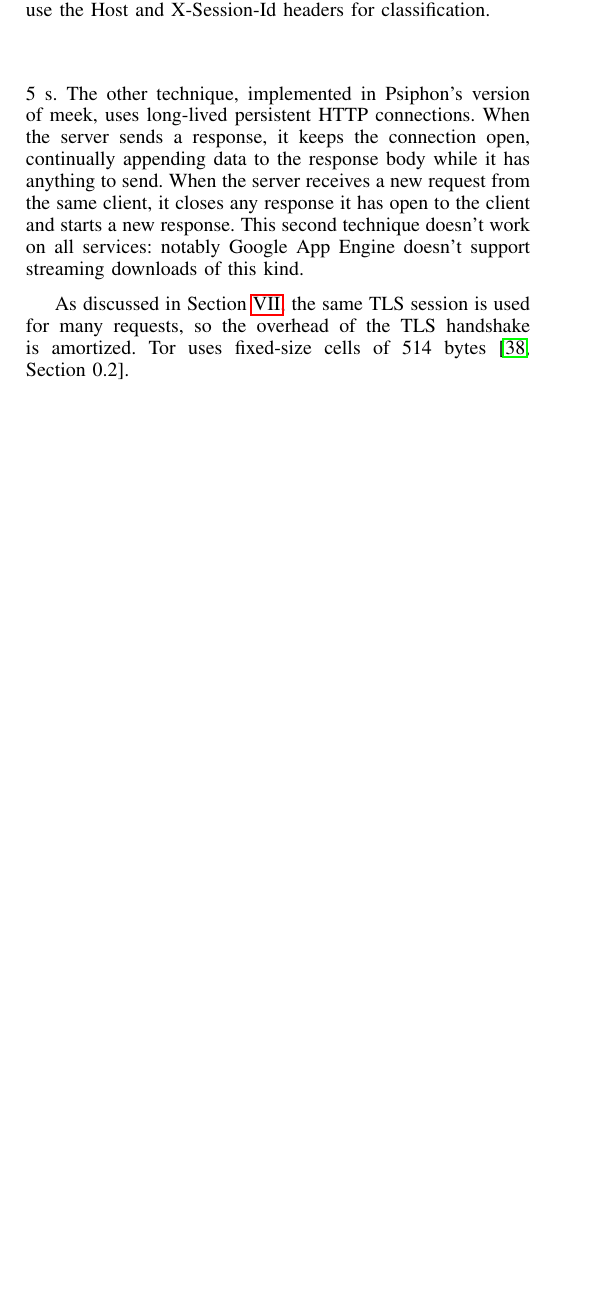
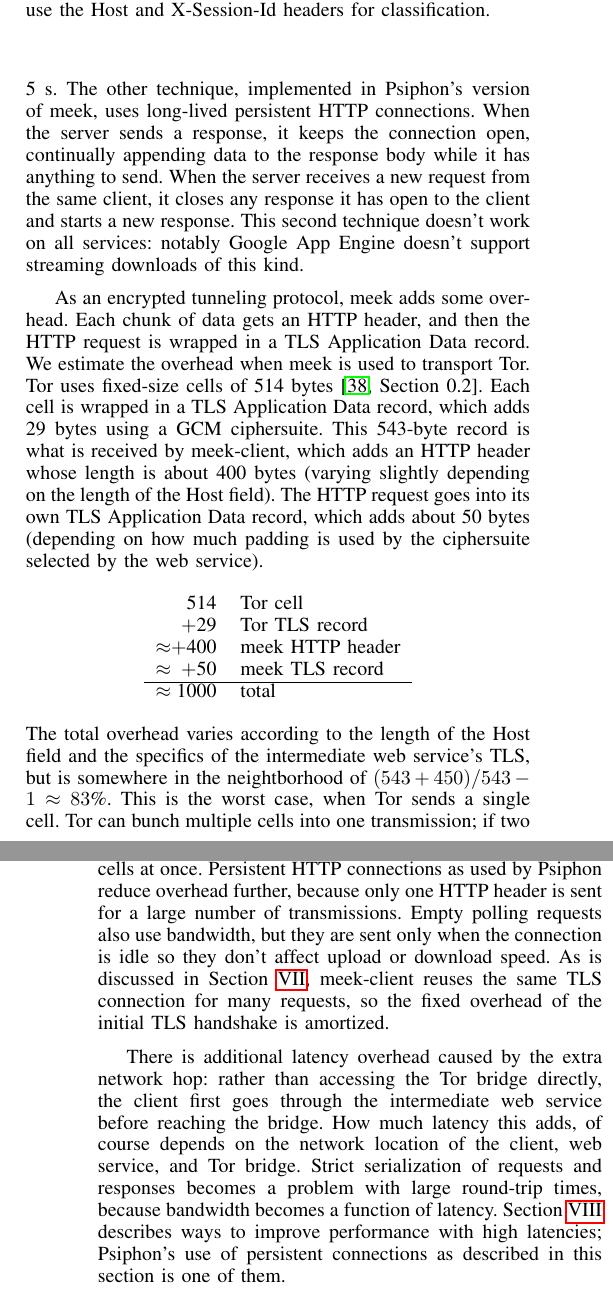
Before and after one commit to oxtoacart/cs261n, a LaTeX paper (docs/meek.tex): part of one column of page 5 of 12 before the commit and two parts of the columns of pages 5 and 6 of 12 after it, the two joined at a grey line, cut so that both start at the same text, the shorter picture padded with empty space. Compiled offline with pdfLaTeX.

Commit message:
Overhead discussion.

```diff
--- a/docs/meek.tex
+++ b/docs/meek.tex
@@ -728,12 +728,70 @@
 This second technique doesn't work on all services:
 notably Google App Engine doesn't support streaming downloads of this kind.
 
-% Overhead estimate.
-As discussed in Section~\ref{sec:trafficanalysis},
-the same TLS session is used for many requests,
-so the overhead of the TLS handshake is amortized.
+As an encrypted tunneling protocol, meek adds some overhead.
+Each chunk of data gets an HTTP header, and then the HTTP
+request is wrapped in a TLS Application Data record.
+We estimate the overhead when meek is used to transport Tor.
 Tor uses fixed-size cells of 514 bytes~\cite[Section~0.2]{tor-spec}.
-% 514 → 543 → 957 → 1079
+Each cell is wrapped in a TLS Application Data record, which adds 29 bytes
+using a GCM ciphersuite.
+% (in Tor version~0.2.4.22 using a GCM ciphersuite).
+This 543-byte record is what is received by \meekclient,
+which adds an HTTP header whose length is about 400 bytes
+(varying slightly depending on the length of the Host field).
+The HTTP request goes into its own TLS Application Data record,
+which adds about 50~bytes
+(depending on how much padding is used by the ciphersuite selected by the web service).
+
+% 514 → 543 → 956 → 1013
+
+\begin{center}
+\begin{tabular}{r@{}r l}
+          &    514 & Tor cell \\
+          &  $+$29 & Tor TLS record \\
+$\approx$ & $+$400 & meek HTTP header \\
+$\approx$ &  $+$50 & meek TLS record \\
+\hline
+$\approx$ &   1000 & total
+\end{tabular}
+\end{center}
+
+% >>> (1*543+450.)/(1*543)
+% 1.828729281767956
+% >>> (2*543+450.)/(2*543)
+% 1.4143646408839778
+% >>> (3*543+450.)/(3*543)
+% 1.276243093922652
+\noindent
+The total overhead varies according to the length
+of the Host field and the specifics of the intermediate web service's TLS,
+but is somewhere in the neightborhood of $(543+450)/543-1\approx83$\%.
+This is the worst case, when Tor sends a single cell.
+Tor can bunch multiple cells into one transmission;
+if two cells are sent at once, the overhead drops to
+${\approx}41$\%; if three, it is ${\approx}28$\%.
+Bulk uploads and downloads tend to bunch many cells at once.
+Persistent HTTP connections as used by Psiphon reduce overhead further,
+because only one HTTP header is sent for a large number of transmissions.
+Empty polling requests also use bandwidth,
+but they are sent only when the connection is idle
+so they don't affect upload or download speed.
+As is discussed in Section~\ref{sec:trafficanalysis},
+\meekclient\ reuses the same TLS connection for many requests,
+so the fixed overhead of the initial TLS handshake is amortized.
+
+There is additional latency overhead caused by the extra network hop:
+rather than accessing the Tor bridge directly,
+the client first goes through the intermediate web service before
+reaching the bridge.
+How much latency this adds, of course depends on the network location
+of the client, web service, and Tor bridge.
+Strict serialization of requests and responses
+becomes a problem with large round-trip times,
+because bandwidth becomes a function of latency.
+Section~\ref{sec:discussion} describes ways to improve
+performance with high latencies;
+Psiphon's use of persistent connections as described in this section is one of them.
 
 \section{Camouflage for the TLS layer}
 \label{sec:browserextension}
```
Also changed, not shown: docs/meek.tex (2 more changed lines).
